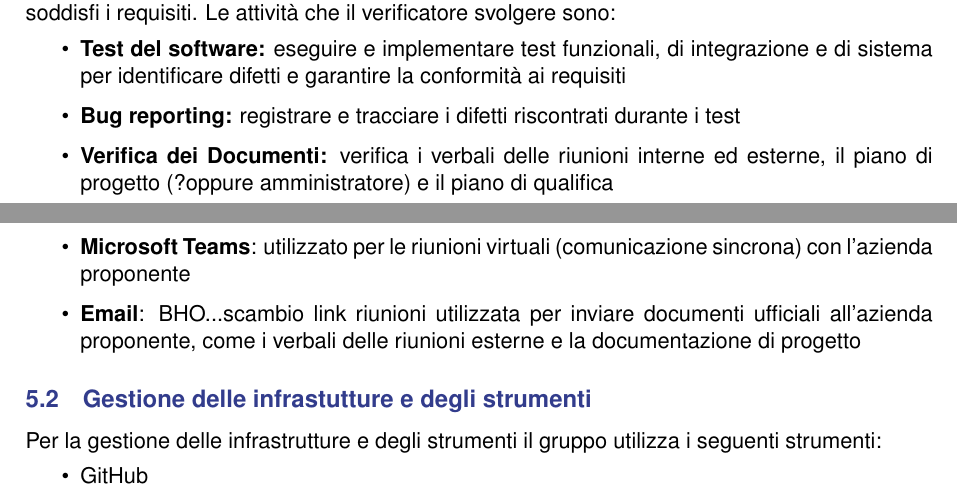
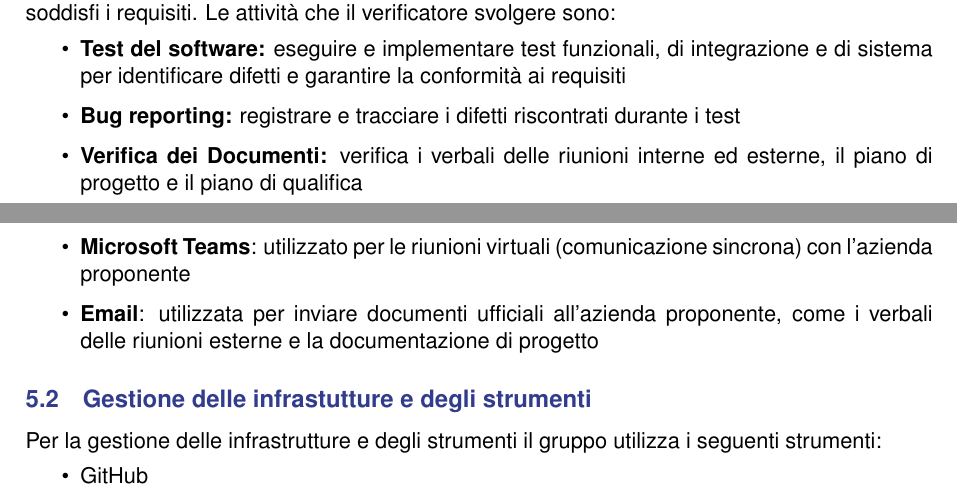
Before and after one commit to Byte-Holders/Documentazione, a LaTeX document (Source/RTB/Norme_Di_Progetto.tex): two parts of pages 23 and 25 of 38, joined at a grey line, cut so that both start at the same text. Compiled offline with pdfLaTeX.

Commit message:
fix norme di progetto

```diff
--- a/Source/RTB/Norme_Di_Progetto.tex
+++ b/Source/RTB/Norme_Di_Progetto.tex
@@ -908,7 +908,7 @@ Il verificatore si assicura che i documenti siano corretti, verifica il corretto
     \begin{itemize}
         \item \textbf{Test del software:} eseguire e implementare test funzionali, di integrazione e di sistema per identificare difetti e garantire la conformità ai requisiti
         \item \textbf{Bug reporting:} registrare e tracciare i difetti riscontrati durante i test
-        \item \textbf{Verifica dei Documenti:} verifica i verbali delle riunioni interne ed esterne, il piano di progetto (?oppure amministratore) e il piano di qualifica
+        \item \textbf{Verifica dei Documenti:} verifica i verbali delle riunioni interne ed esterne, il piano di progetto e il piano di qualifica
     \end{itemize}
 \subsubsection{Riunioni}
 Le riunioni si dividono in interne ed esterne. A fine delle quali l'amministratore (scelto a giro tra i membri del gruppo che non svolgono attualmente la carica di repsonsabile) redige un verbale in cui vengono documentate le decisioni prese, le azioni assegnate e i punti discussi. Tale verbale viene in seguito verificato da un verificatore e approvato dal responsabile; se si tratta di un verbale esterno viene mandato all'azienda proponente per la firma e l'approvazione.
@@ -939,7 +939,7 @@ Per la comunicazione con l'azienda proponente (VarGroup S.r.l.) vengono utilizza
 \begin{itemize}
     \item \textbf{Slack}: utilizzato per la comunicazione asincrona con l'azienda proponente, per concordare riunioni, chiarire dei dubbi, scambiare materiale
     \item \textbf{Microsoft Teams}: utilizzato per le riunioni virtuali (comunicazione sincrona) con l'azienda proponente
-    \item \textbf{Email}: BHO...scambio link riunioni utilizzata per inviare documenti ufficiali all'azienda proponente, come i verbali delle riunioni esterne e la documentazione di progetto
+    \item \textbf{Email}: utilizzata per inviare documenti ufficiali all'azienda proponente, come i verbali delle riunioni esterne e la documentazione di progetto
 \end{itemize}
 
 \subsection{Gestione delle infrastutture e degli strumenti}
```
Also changed, not shown: Source/RTB/Norme_Di_Progetto.pdf.
